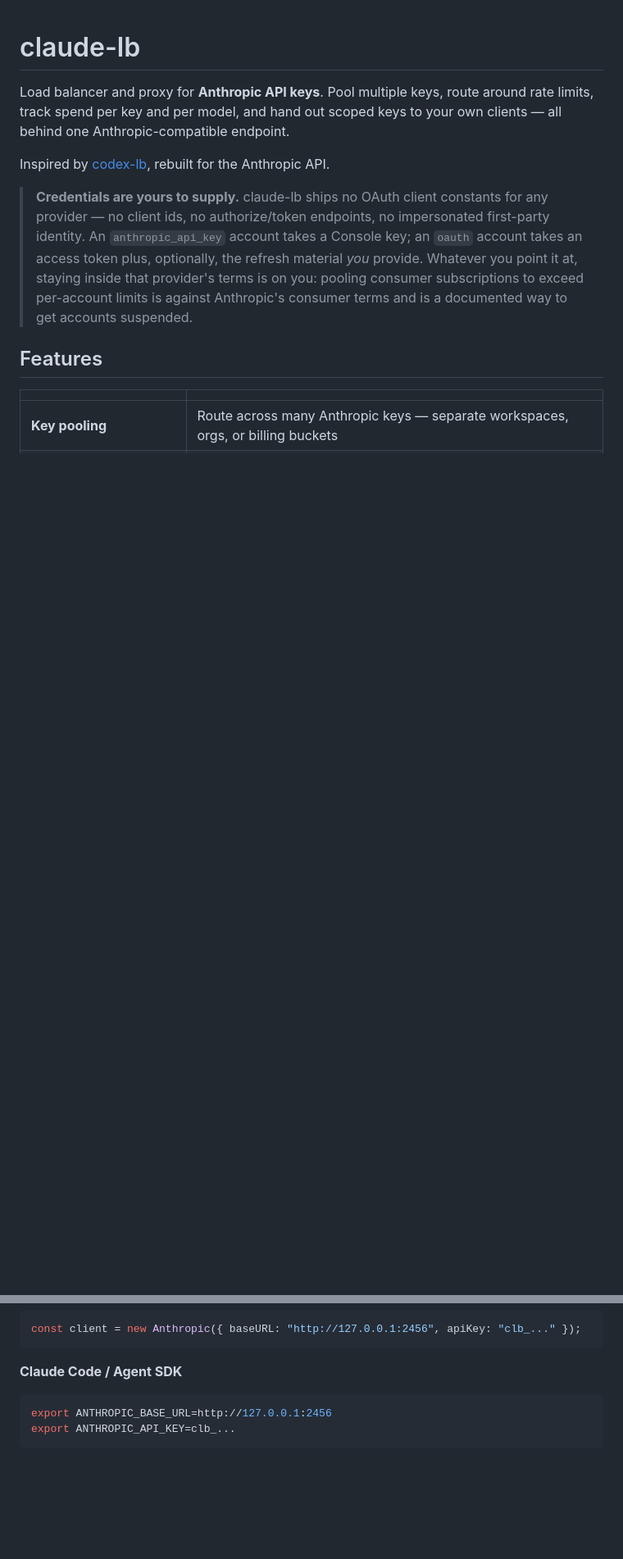
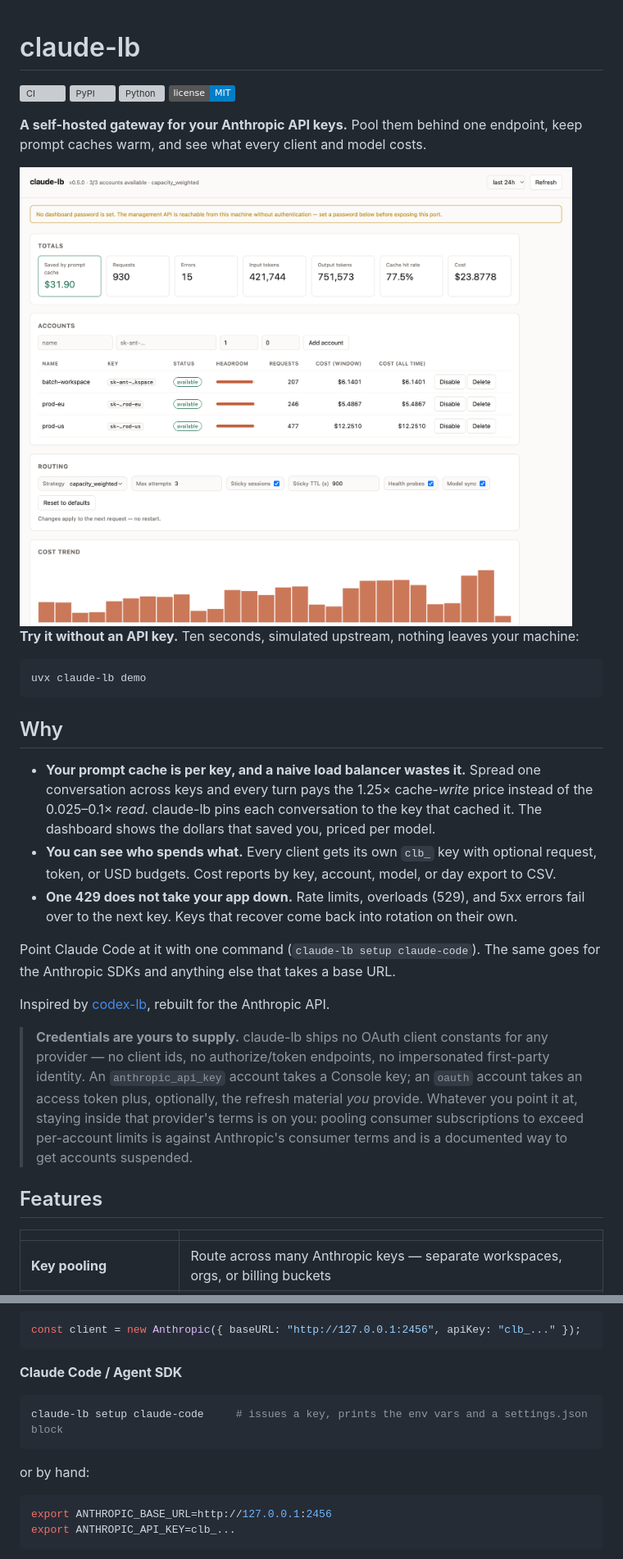
Before and after one commit to softkleenex/claude-lb, a Markdown page: README.md, 2 parts joined by grey strips. Shown at 82% size. Rendered like a GitHub page; pictures changed too: docs/dashboard-light.png (added); badges without logos; blank space fills up the shorter version; grey boxes are pictures that could not be loaded.

````diff
--- a/README.md
+++ b/README.md
@@ -1,8 +1,37 @@
 # claude-lb
 
-Load balancer and proxy for **Anthropic API keys**. Pool multiple keys, route around rate
-limits, track spend per key and per model, and hand out scoped keys to your own clients —
-all behind one Anthropic-compatible endpoint.
+[![CI](https://github.com/softkleenex/claude-lb/actions/workflows/ci.yml/badge.svg)](https://github.com/softkleenex/claude-lb/actions/workflows/ci.yml)
+[![PyPI](https://img.shields.io/pypi/v/claude-lb)](https://pypi.org/project/claude-lb/)
+[![Python](https://img.shields.io/pypi/pyversions/claude-lb)](https://pypi.org/project/claude-lb/)
+[![License: MIT](https://img.shields.io/badge/license-MIT-blue)](LICENSE)
+
+**A self-hosted gateway for your Anthropic API keys.** Pool them behind one endpoint,
+keep prompt caches warm, and see what every client and model costs.
+
+<picture>
+  <source media="(prefers-color-scheme: dark)" srcset="docs/dashboard-dark.png">
+  <img alt="claude-lb dashboard: savings from prompt caching, cost, per-account headroom" src="docs/dashboard-light.png">
+</picture>
+
+**Try it without an API key.** Ten seconds, simulated upstream, nothing leaves your machine:
+
+```bash
+uvx claude-lb demo
+```
+
+## Why
+
+- **Your prompt cache is per key, and a naive load balancer wastes it.** Spread one
+  conversation across keys and every turn pays the 1.25× cache-*write* price instead of
+  the 0.025–0.1× *read*. claude-lb pins each conversation to the key that cached it. The
+  dashboard shows the dollars that saved you, priced per model.
+- **You can see who spends what.** Every client gets its own `clb_` key with optional
+  request, token, or USD budgets. Cost reports by key, account, model, or day export to CSV.
+- **One 429 does not take your app down.** Rate limits, overloads (529), and 5xx errors fail
+  over to the next key. Keys that recover come back into rotation on their own.
+
+Point Claude Code at it with one command (`claude-lb setup claude-code`). The same goes for
+the Anthropic SDKs and anything else that takes a base URL.
 
 Inspired by [codex-lb](https://github.com/Soju06/codex-lb), rebuilt for the Anthropic API.
 
@@ -88,6 +118,12 @@ const client = new Anthropic({ baseURL: "http://127.0.0.1:2456", apiKey: "clb_..
 ```
 
 **Claude Code / Agent SDK**
+
+```bash
+claude-lb setup claude-code     # issues a key, prints the env vars and a settings.json block
+```
+
+or by hand:
 
 ```bash
 export ANTHROPIC_BASE_URL=http://127.0.0.1:2456
````
Also changed, not shown: other parts of README.md (+6 -3 lines), CHANGELOG.md (+8 -0 lines), docs/dashboard-dark.png (added), 5 other files.
